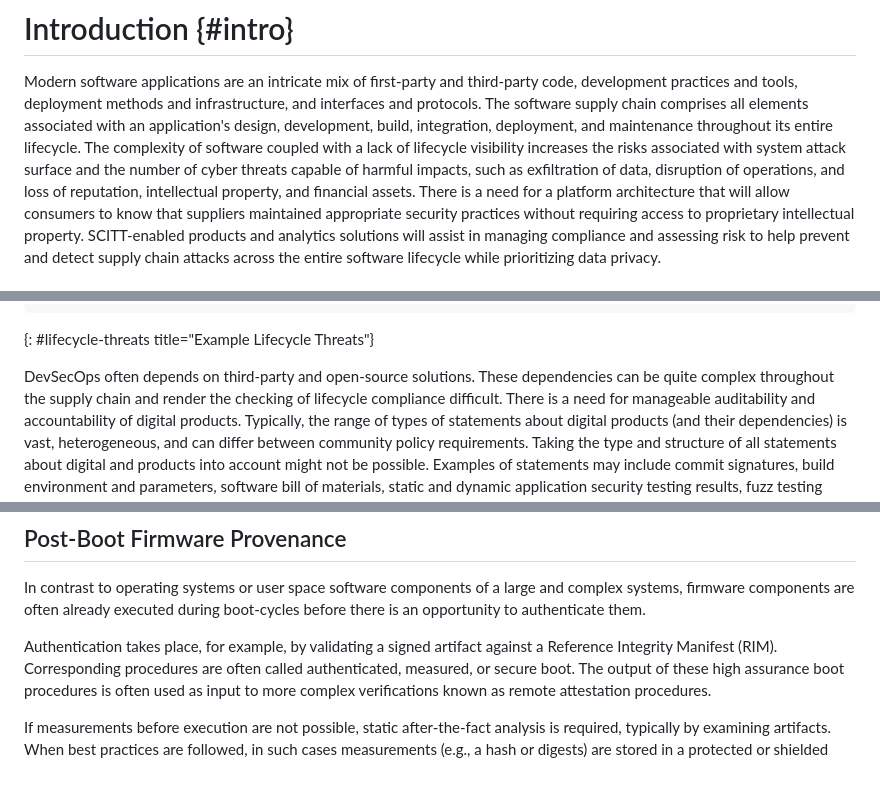
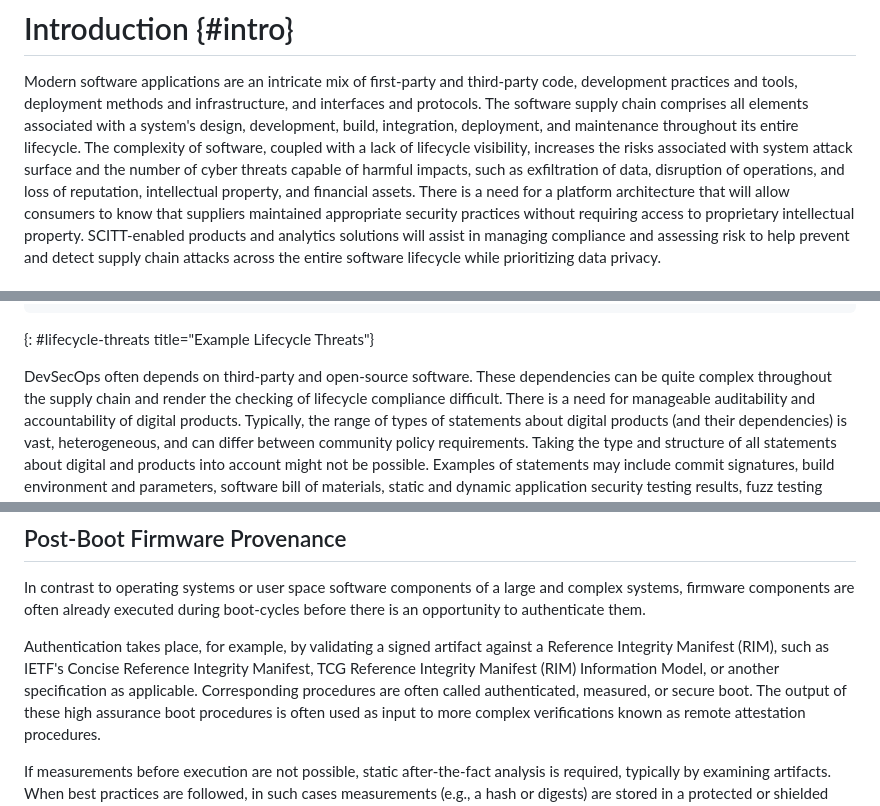
Before and after one commit to yogeshbdeshpande/draft-ietf-scitt-software-use-cases, a Markdown page: draft-ietf-scitt-software-use-cases.md, 3 parts joined by grey strips. Drawn GitHub-style; blank space fills up the shorter version.

```diff
--- a/draft-ietf-scitt-software-use-cases.md
+++ b/draft-ietf-scitt-software-use-cases.md
@@ -56,8 +56,8 @@ These use cases aim to identify software supply chain problems that the industry
 # Introduction {#intro}
 
 Modern software applications are an intricate mix of first-party and third-party code, development practices and tools, deployment methods and infrastructure, and interfaces and protocols.
-The software supply chain comprises all elements associated with an application's design, development, build, integration, deployment, and maintenance throughout its entire lifecycle.
-The complexity of software coupled with a lack of lifecycle visibility increases the risks associated with system attack surface and the number of cyber threats capable of harmful impacts, such as exfiltration of data, disruption of operations, and loss of reputation, intellectual property, and financial assets.
+The software supply chain comprises all elements associated with a system's design, development, build, integration, deployment, and maintenance throughout its entire lifecycle.
+The complexity of software, coupled with a lack of lifecycle visibility, increases the risks associated with system attack surface and the number of cyber threats capable of harmful impacts, such as exfiltration of data, disruption of operations, and loss of reputation, intellectual property, and financial assets.
 There is a need for a platform architecture that will allow consumers to know that suppliers maintained appropriate security practices without requiring access to proprietary intellectual property.
 SCITT-enabled products and analytics solutions will assist in managing compliance and assessing risk to help prevent and detect supply chain attacks across the entire software lifecycle while prioritizing data privacy.
 
@@ -120,7 +120,7 @@ Recently, the global community has experienced numerous supply chain attacks tar
 ~~~~
 {: #lifecycle-threats title="Example Lifecycle Threats"}
 
-DevSecOps often depends on third-party and open-source solutions.
+DevSecOps often depends on third-party and open-source software.
 These dependencies can be quite complex throughout the supply chain and render the checking of lifecycle compliance difficult.
 There is a need for manageable auditability and accountability of digital products.
 Typically, the range of types of statements about digital products (and their dependencies) is vast, heterogeneous, and can differ between community policy requirements.
@@ -231,7 +231,7 @@ There is no standardized way to:
 
 In contrast to operating systems or user space software components of a large and complex systems, firmware components are often already executed during boot-cycles before there is an opportunity to authenticate them.
 
-Authentication takes place, for example, by validating a signed artifact against a Reference Integrity Manifest (RIM).
+Authentication takes place, for example, by validating a signed artifact against a Reference Integrity Manifest (RIM), such as IETF's Concise Reference Integrity Manifest, TCG Reference Integrity Manifest (RIM) Information Model, or another specification as applicable.
 Corresponding procedures are often called authenticated, measured, or secure boot.
 The output of these high assurance boot procedures is often used as input to more complex verifications known as remote attestation procedures.
 
```
Also changed, not shown: other parts of draft-ietf-scitt-software-use-cases.md (+16 -13 lines).
